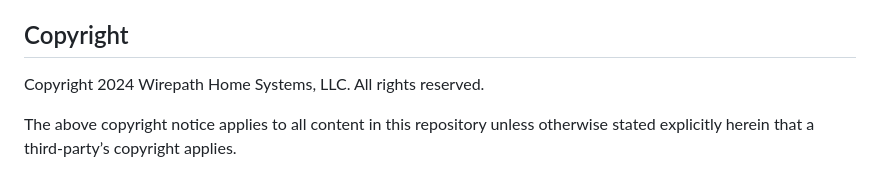
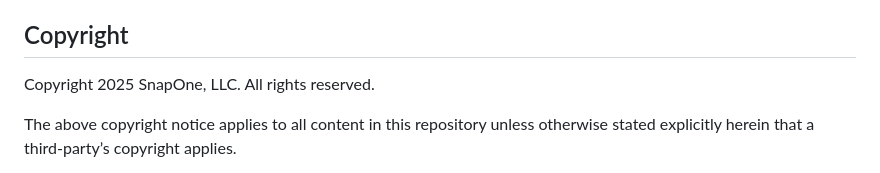
Before and after one commit to snap-one/docs-driverworks-proxyprotocol-amplifier, a Markdown page: LICENSE.md, the part around the change. GitHub-like rendering.

```diff
--- a/LICENSE.md
+++ b/LICENSE.md
@@ -12,7 +12,7 @@ Control4 retains the right to make changes to this repository or related product
 
 ## Copyright
 
-Copyright 2024 Wirepath Home Systems, LLC. All rights reserved.
+Copyright 2025 SnapOne, LLC. All rights reserved.
 
 The above copyright notice applies to all content in this repository unless otherwise stated explicitly herein that a third-party’s copyright applies.
 
```
